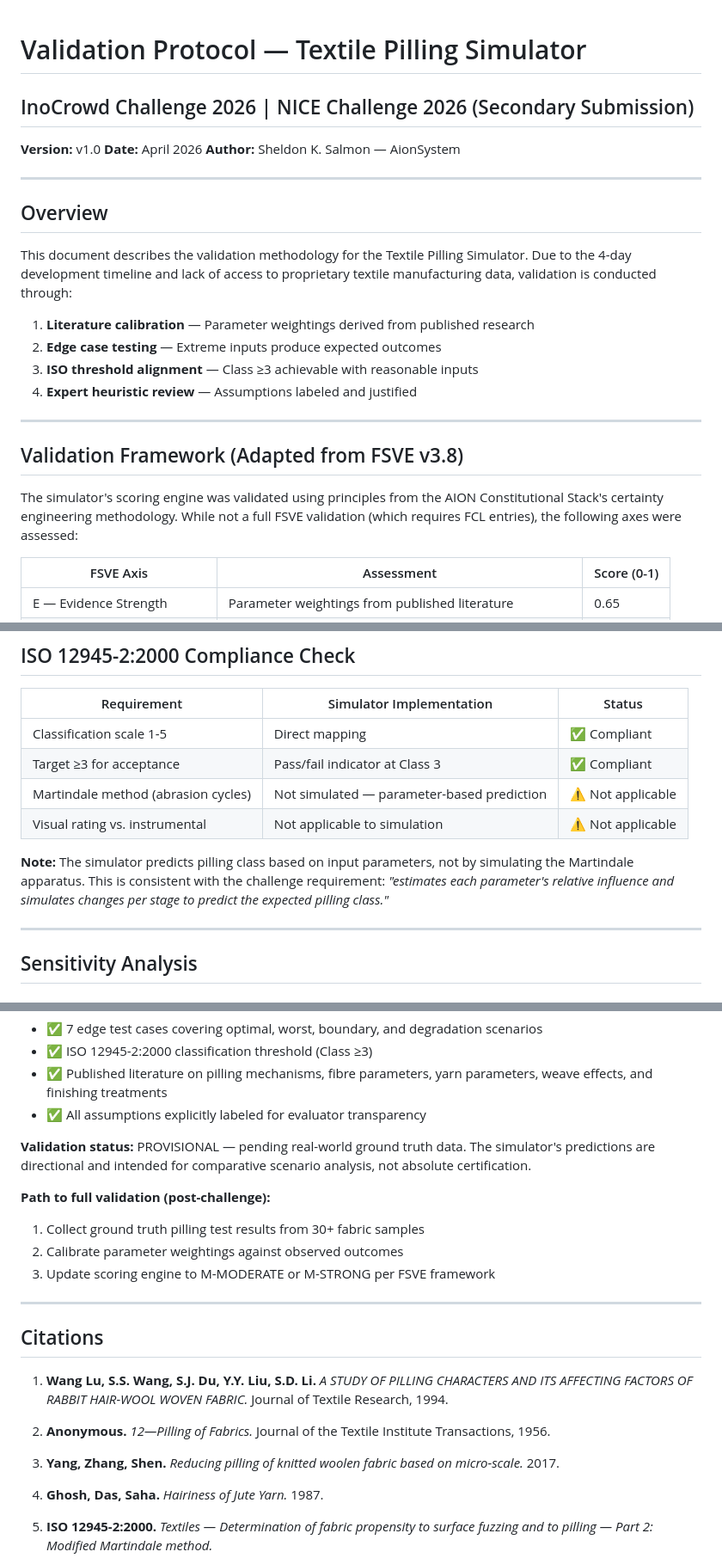
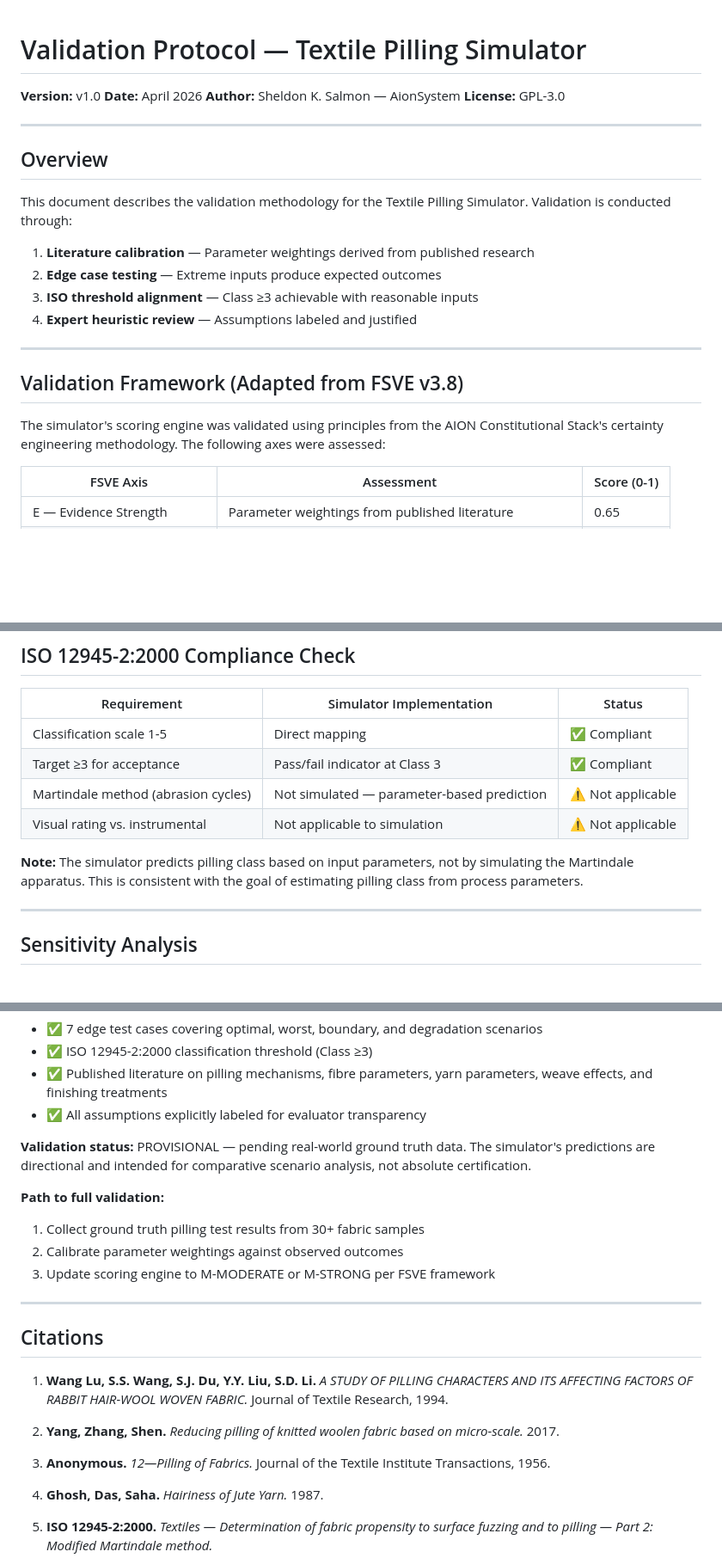
Before and after one commit to AionSystem/TEXTILE-PILLING, a Markdown page: docs/validation.md, 3 parts joined by grey strips. Shown at 86% size. Rendered like a GitHub page; blank space fills up the shorter version.

```diff
--- a/docs/validation.md
+++ b/docs/validation.md
@@ -1,16 +1,15 @@
 # Validation Protocol — Textile Pilling Simulator
-
-## InoCrowd Challenge 2026 | NICE Challenge 2026 (Secondary Submission)
 
 **Version:** v1.0
 **Date:** April 2026
 **Author:** Sheldon K. Salmon — AionSystem
+**License:** GPL-3.0
 
 ---
 
 ## Overview
 
-This document describes the validation methodology for the Textile Pilling Simulator. Due to the 4-day development timeline and lack of access to proprietary textile manufacturing data, validation is conducted through:
+This document describes the validation methodology for the Textile Pilling Simulator. Validation is conducted through:
 
 1. **Literature calibration** — Parameter weightings derived from published research
 2. **Edge case testing** — Extreme inputs produce expected outcomes
@@ -21,7 +20,7 @@ This document describes the validation methodology for the Textile Pilling Simul
 
 ## Validation Framework (Adapted from FSVE v3.8)
 
-The simulator's scoring engine was validated using principles from the AION Constitutional Stack's certainty engineering methodology. While not a full FSVE validation (which requires FCL entries), the following axes were assessed:
+The simulator's scoring engine was validated using principles from the AION Constitutional Stack's certainty engineering methodology. The following axes were assessed:
 
 | FSVE Axis | Assessment | Score (0-1) |
 |-----------|-----------|-------------|
@@ -189,7 +188,7 @@ The simulator's scoring engine was validated using principles from the AION Cons
 | Martindale method (abrasion cycles) | Not simulated — parameter-based prediction | ⚠️ Not applicable |
 | Visual rating vs. instrumental | Not applicable to simulation | ⚠️ Not applicable |
 
-**Note:** The simulator predicts pilling class based on input parameters, not by simulating the Martindale apparatus. This is consistent with the challenge requirement: *"estimates each parameter's relative influence and simulates changes per stage to predict the expected pilling class."*
+**Note:** The simulator predicts pilling class based on input parameters, not by simulating the Martindale apparatus. This is consistent with the goal of estimating pilling class from process parameters.
 
 ---
 
@@ -231,7 +230,7 @@ The Textile Pilling Simulator v1.0 has been validated against:
 
 **Validation status:** PROVISIONAL — pending real-world ground truth data. The simulator's predictions are directional and intended for comparative scenario analysis, not absolute certification.
 
-**Path to full validation (post-challenge):**
+**Path to full validation:**
 1. Collect ground truth pilling test results from 30+ fabric samples
 2. Calibrate parameter weightings against observed outcomes
 3. Update scoring engine to M-MODERATE or M-STRONG per FSVE framework
@@ -242,9 +241,9 @@ The Textile Pilling Simulator v1.0 has been validated against:
 
 1. **Wang Lu, S.S. Wang, S.J. Du, Y.Y. Liu, S.D. Li.** *A STUDY OF PILLING CHARACTERS AND ITS AFFECTING FACTORS OF RABBIT HAIR-WOOL WOVEN FABRIC.* Journal of Textile Research, 1994.
 
-2. **Anonymous.** *12—Pilling of Fabrics.* Journal of the Textile Institute Transactions, 1956.
+2. **Yang, Zhang, Shen.** *Reducing pilling of knitted woolen fabric based on micro-scale.* 2017.
 
-3. **Yang, Zhang, Shen.** *Reducing pilling of knitted woolen fabric based on micro-scale.* 2017.
+3. **Anonymous.** *12—Pilling of Fabrics.* Journal of the Textile Institute Transactions, 1956.
 
 4. **Ghosh, Das, Saha.** *Hairiness of Jute Yarn.* 1987.
 
```
